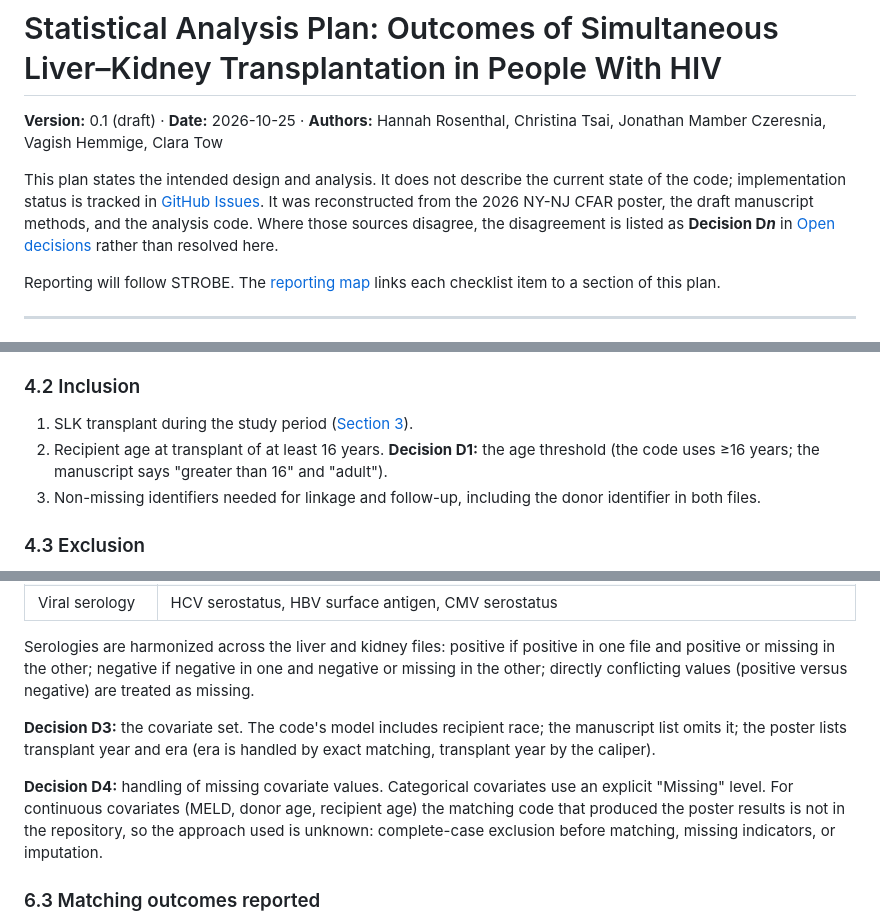
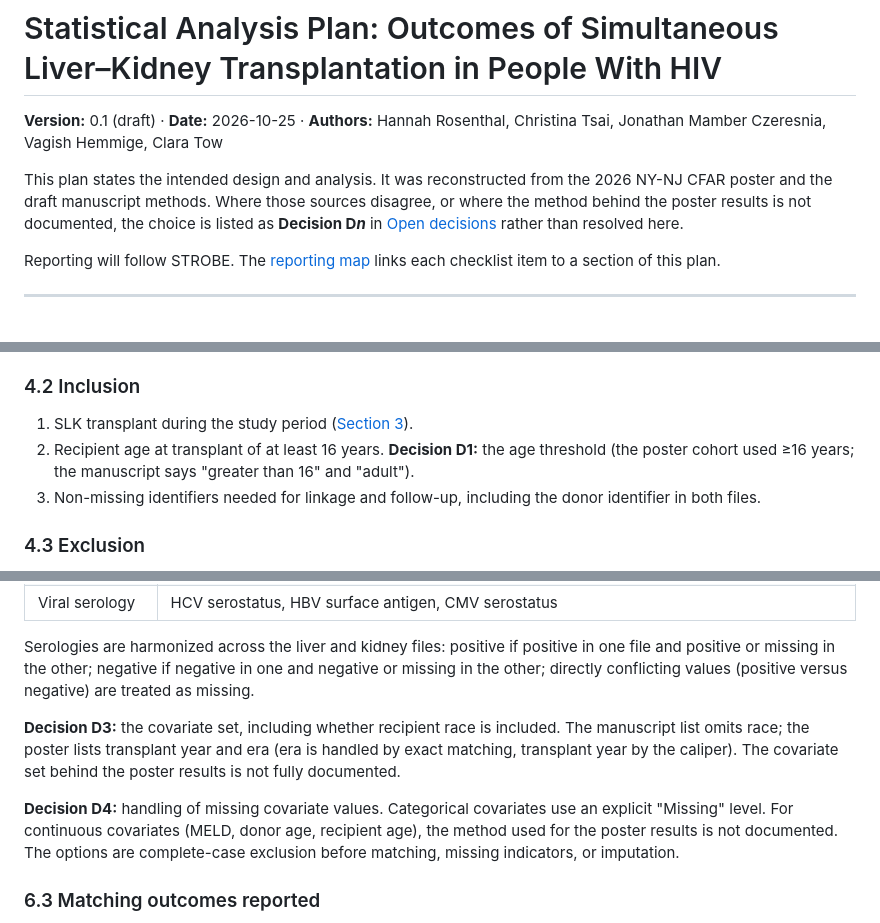
Before and after one commit to VagishHemmige/HIV-SLK-outcomes, a Markdown page: analysis-plan.md, 3 parts joined by grey strips. Rendered like a GitHub page.

```diff
--- a/analysis-plan.md
+++ b/analysis-plan.md
@@ -2,7 +2,7 @@
 
 **Version:** 0.1 (draft) · **Date:** 2026-10-25 · **Authors:** Hannah Rosenthal, Christina Tsai, Jonathan Mamber Czeresnia, Vagish Hemmige, Clara Tow
 
-This plan states the intended design and analysis. It does not describe the current state of the code; implementation status is tracked in [GitHub Issues](https://github.com/VagishHemmige/HIV-SLK-outcomes/issues). It was reconstructed from the 2026 NY-NJ CFAR poster, the draft manuscript methods, and the analysis code. Where those sources disagree, the disagreement is listed as **Decision D*n*** in [Open decisions](#13-open-decisions) rather than resolved here.
+This plan states the intended design and analysis. It was reconstructed from the 2026 NY-NJ CFAR poster and the draft manuscript methods. Where those sources disagree, or where the method behind the poster results is not documented, the choice is listed as **Decision D*n*** in [Open decisions](#13-open-decisions) rather than resolved here.
 
 Reporting will follow STROBE. The [reporting map](#12-reporting-map) links each checklist item to a section of this plan.
 
@@ -46,7 +46,7 @@ An SLK transplant is a liver transplant and a kidney transplant in the same pers
 ### 4.2 Inclusion
 
 1. SLK transplant during the study period ([Section 3](#3-data-source)).
-2. Recipient age at transplant of at least 16 years. **Decision D1:** the age threshold (the code uses ≥16 years; the manuscript says "greater than 16" and "adult").
+2. Recipient age at transplant of at least 16 years. **Decision D1:** the age threshold (the poster cohort used ≥16 years; the manuscript says "greater than 16" and "adult").
 3. Non-missing identifiers needed for linkage and follow-up, including the donor identifier in both files.
 
 ### 4.3 Exclusion
@@ -104,9 +104,9 @@ The composite transplant date: the earlier of the liver and kidney transplant da
 
 Serologies are harmonized across the liver and kidney files: positive if positive in one file and positive or missing in the other; negative if negative in one and negative or missing in the other; directly conflicting values (positive versus negative) are treated as missing.
 
-**Decision D3:** the covariate set. The code's model includes recipient race; the manuscript list omits it; the poster lists transplant year and era (era is handled by exact matching, transplant year by the caliper).
+**Decision D3:** the covariate set, including whether recipient race is included. The manuscript list omits race; the poster lists transplant year and era (era is handled by exact matching, transplant year by the caliper). The covariate set behind the poster results is not fully documented.
 
-**Decision D4:** handling of missing covariate values. Categorical covariates use an explicit "Missing" level. For continuous covariates (MELD, donor age, recipient age) the matching code that produced the poster results is not in the repository, so the approach used is unknown: complete-case exclusion before matching, missing indicators, or imputation.
+**Decision D4:** handling of missing covariate values. Categorical covariates use an explicit "Missing" level. For continuous covariates (MELD, donor age, recipient age), the method used for the poster results is not documented. The options are complete-case exclusion before matching, missing indicators, or imputation.
 
 ### 6.3 Matching outcomes reported
 
```
Also changed, not shown: other parts of analysis-plan.md (+10 -10 lines), AGENTS.md (+1 -0 lines).
